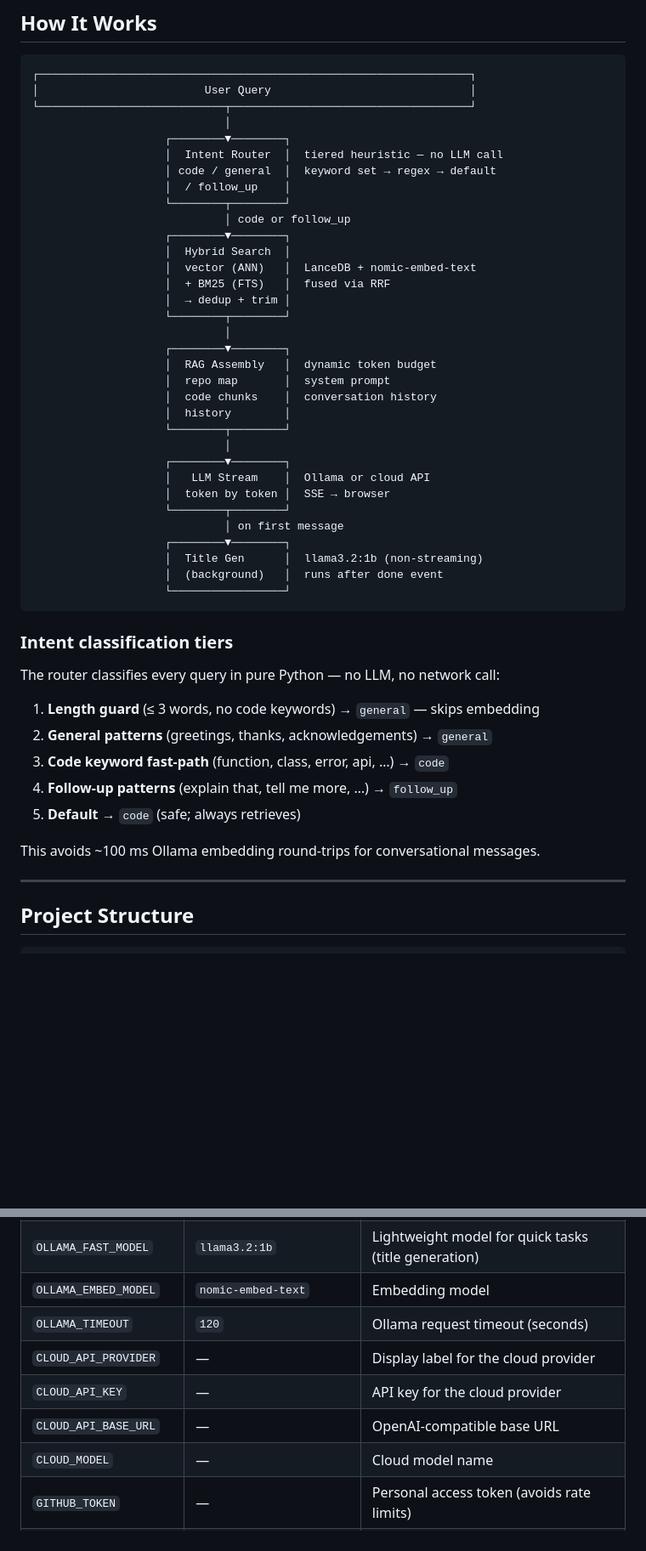
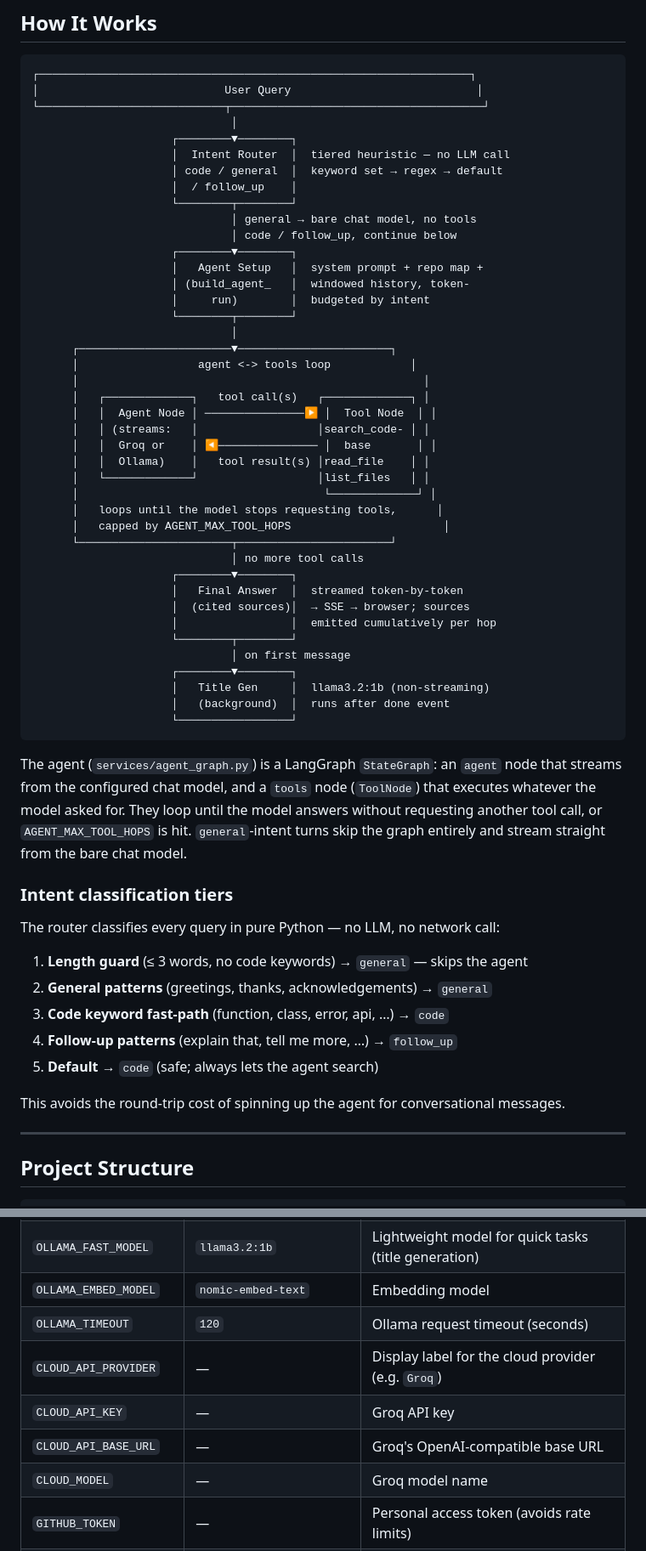
Before and after one commit to iambluesalt/GitTalk, a Markdown page: README.md, 2 parts joined by grey strips. Shown at 85% size. Drawn GitHub-style; blank space fills up the shorter version.

````diff
--- a/README.md
+++ b/README.md
@@ -127,51 +130,61 @@ Open [http://localhost:5173](http://localhost:5173) and paste any public GitHub
 
 ```
 ┌─────────────────────────────────────────────────────────────────┐
-│                         User Query                              │
-└────────────────────────────┬────────────────────────────────────┘
-                             │
-                    ┌────────▼────────┐
-                    │  Intent Router  │  tiered heuristic — no LLM call
-                    │ code / general  │  keyword set → regex → default
-                    │  / follow_up    │
-                    └────────┬────────┘
-                             │ code or follow_up
-                    ┌────────▼────────┐
-                    │  Hybrid Search  │
-                    │  vector (ANN)   │  LanceDB + nomic-embed-text
-                    │  + BM25 (FTS)   │  fused via RRF
-                    │  → dedup + trim │
-                    └────────┬────────┘
-                             │
-                    ┌────────▼────────┐
-                    │  RAG Assembly   │  dynamic token budget
-                    │  repo map       │  system prompt
-                    │  code chunks    │  conversation history
-                    │  history        │
-                    └────────┬────────┘
-                             │
-                    ┌────────▼────────┐
-                    │   LLM Stream    │  Ollama or cloud API
-                    │  token by token │  SSE → browser
-                    └────────┬────────┘
-                             │ on first message
-                    ┌────────▼────────┐
-                    │  Title Gen      │  llama3.2:1b (non-streaming)
-                    │  (background)   │  runs after done event
-                    └─────────────────┘
+│                            User Query                            │
+└────────────────────────────┬──────────────────────────────────────┘
+                              │
+                     ┌────────▼────────┐
+                     │  Intent Router  │  tiered heuristic — no LLM call
+                     │ code / general  │  keyword set → regex → default
+                     │  / follow_up    │
+                     └────────┬────────┘
+                              │ general → bare chat model, no tools
+                              │ code / follow_up, continue below
+                     ┌────────▼────────┐
+                     │   Agent Setup   │  system prompt + repo map +
+                     │ (build_agent_   │  windowed history, token-
+                     │     run)        │  budgeted by intent
+                     └────────┬────────┘
+                              │
+      ┌───────────────────────▼───────────────────────┐
+      │                  agent <-> tools loop            │
+      │                                                    │
+      │   ┌─────────────┐   tool call(s)   ┌─────────────┐ │
+      │   │  Agent Node │ ───────────────▶ │  Tool Node  │ │
+      │   │ (streams:   │                  │search_code- │ │
+      │   │  Groq or    │ ◀─────────────── │  base       │ │
+      │   │  Ollama)    │   tool result(s) │read_file    │ │
+      │   └─────────────┘                  │list_files   │ │
+      │                                     └─────────────┘ │
+      │   loops until the model stops requesting tools,      │
+      │   capped by AGENT_MAX_TOOL_HOPS                       │
+      └───────────────────────┬───────────────────────┘
+                              │ no more tool calls
+                     ┌────────▼────────┐
+                     │   Final Answer  │  streamed token-by-token
+                     │  (cited sources)│  → SSE → browser; sources
+                     │                 │  emitted cumulatively per hop
+                     └────────┬────────┘
+                              │ on first message
+                     ┌────────▼────────┐
+                     │   Title Gen     │  llama3.2:1b (non-streaming)
+                     │   (background)  │  runs after done event
+                     └─────────────────┘
 ```
+
+The agent (`services/agent_graph.py`) is a LangGraph `StateGraph`: an `agent` node that streams from the configured chat model, and a `tools` node (`ToolNode`) that executes whatever the model asked for. They loop until the model answers without requesting another tool call, or `AGENT_MAX_TOOL_HOPS` is hit. `general`-intent turns skip the graph entirely and stream straight from the bare chat model.
 
 ### Intent classification tiers
 
 The router classifies every query in pure Python — no LLM, no network call:
 
-1. **Length guard** (≤ 3 words, no code keywords) → `general` — skips embedding
+1. **Length guard** (≤ 3 words, no code keywords) → `general` — skips the agent
 2. **General patterns** (greetings, thanks, acknowledgements) → `general`
 3. **Code keyword fast-path** (function, class, error, api, …) → `code`
 4. **Follow-up patterns** (explain that, tell me more, …) → `follow_up`
-5. **Default** → `code` (safe; always retrieves)
+5. **Default** → `code` (safe; always lets the agent search)
 
-This avoids ~100 ms Ollama embedding round-trips for conversational messages.
+This avoids the round-trip cost of spinning up the agent for conversational messages.
 
 ---
 
@@ -318,10 +335,10 @@ All settings live in `config.py` and can be overridden via `.env` at the project
 | `OLLAMA_FAST_MODEL` | `llama3.2:1b` | Lightweight model for quick tasks (title generation) |
 | `OLLAMA_EMBED_MODEL` | `nomic-embed-text` | Embedding model |
 | `OLLAMA_TIMEOUT` | `120` | Ollama request timeout (seconds) |
-| `CLOUD_API_PROVIDER` | — | Display label for the cloud provider |
-| `CLOUD_API_KEY` | — | API key for the cloud provider |
-| `CLOUD_API_BASE_URL` | — | OpenAI-compatible base URL |
-| `CLOUD_MODEL` | — | Cloud model name |
+| `CLOUD_API_PROVIDER` | — | Display label for the cloud provider (e.g. `Groq`) |
+| `CLOUD_API_KEY` | — | Groq API key |
+| `CLOUD_API_BASE_URL` | — | Groq's OpenAI-compatible base URL |
+| `CLOUD_MODEL` | — | Groq model name |
 | `GITHUB_TOKEN` | — | Personal access token (avoids rate limits) |
 | `MAX_REPO_SIZE_MB` | `500` | Reject repos larger than this before cloning |
 | `MAX_CONTEXT_TOKENS` | `32768` | Total token budget per LLM request |
````
Also changed, not shown: other parts of README.md (+31 -22 lines).
